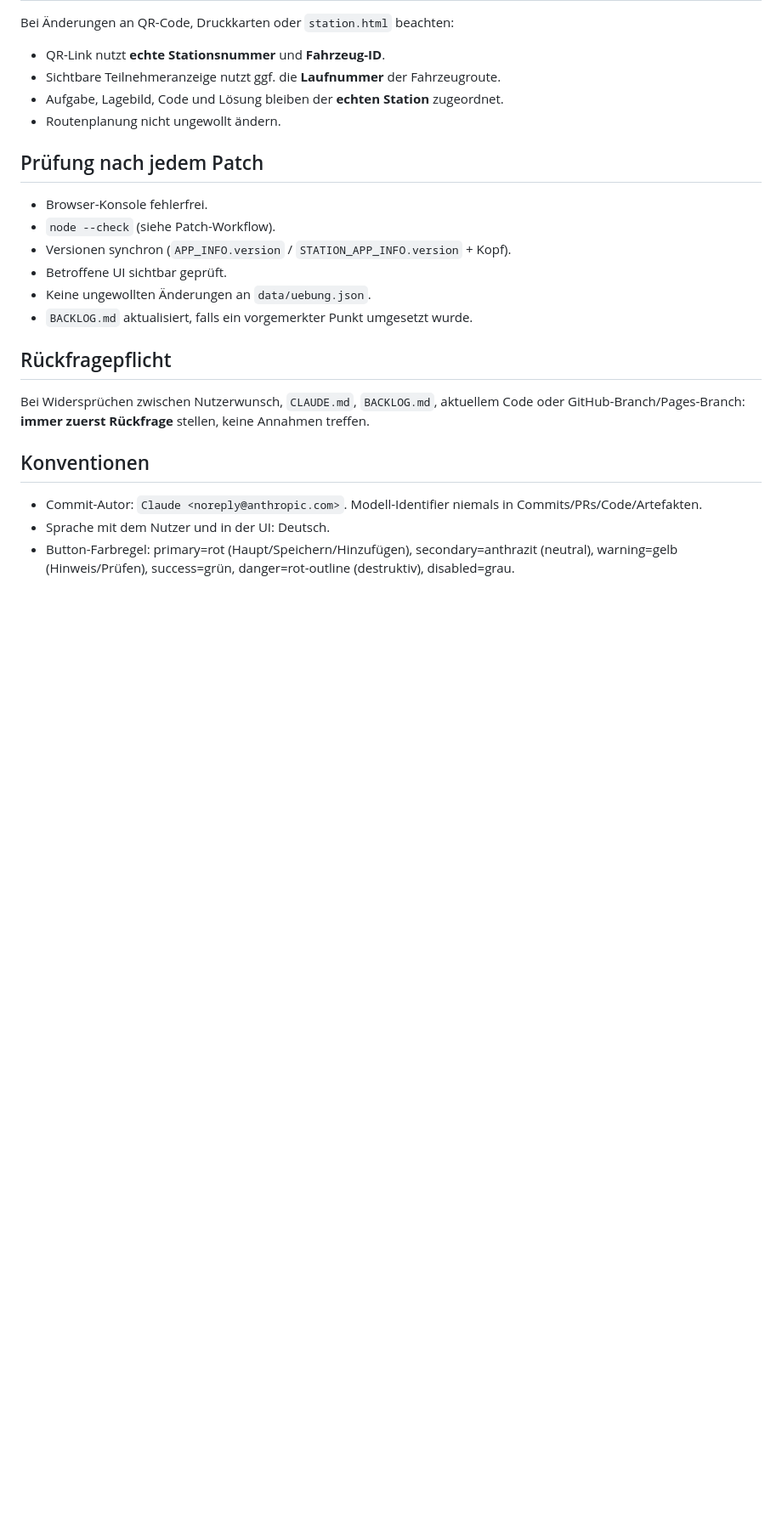
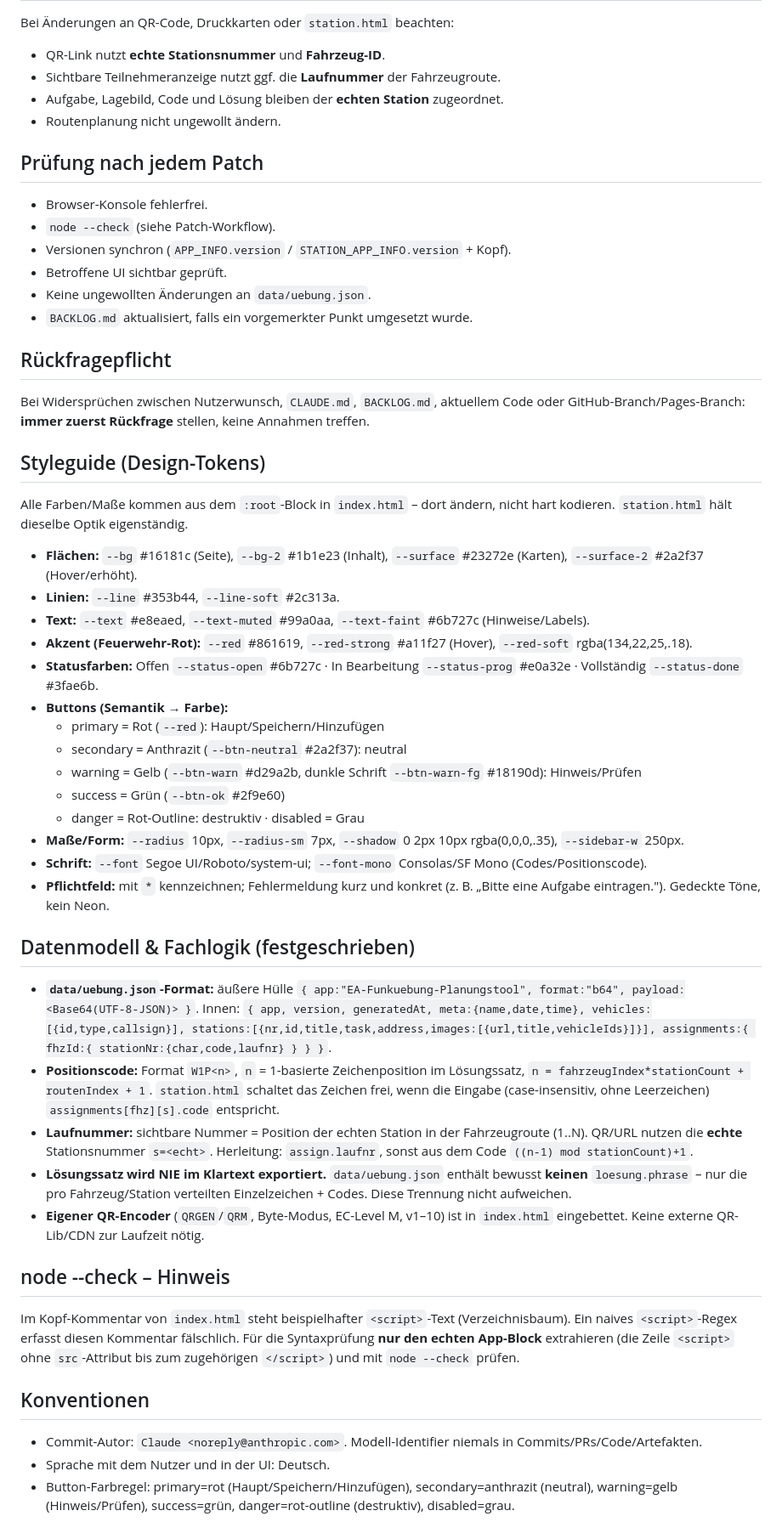
Before and after one commit to Daniel911211/Funkuebung, a Markdown page: CLAUDE.md, the part around the change. Shown at 85% size. Drawn GitHub-style; blank space fills up the shorter version.

Commit message:
Arbeitsanweisung (CLAUDE.md): Styleguide + Datenmodell/Fachlogik festschreiben
Neu: Styleguide (Design-Tokens aus dem :root-Block – Flaechen/Text/Akzent/
Status/Buttons/Masse/Schrift, Pflichtfeld-Kennzeichnung), Datenmodell &
Fachlogik (uebung.json-Format, Positionscode-Formel, Laufnummer-Herleitung,
Loesungssatz wird nie im Klartext exportiert, eigener QR-Encoder) sowie ein
node--check-Hinweis (nur echten App-Block pruefen).

https://claude.ai/code/session_01LnitPbN8NCp9JZTaP6RRaX

Co-authored-by: Claude <noreply@anthropic.com>

```diff
--- a/CLAUDE.md
+++ b/CLAUDE.md
@@ -117,6 +117,63 @@ Bei Widersprüchen zwischen Nutzerwunsch, `CLAUDE.md`, `BACKLOG.md`, aktuellem
 Code oder GitHub-Branch/Pages-Branch: **immer zuerst Rückfrage** stellen,
 keine Annahmen treffen.
 
+## Styleguide (Design-Tokens)
+
+Alle Farben/Maße kommen aus dem `:root`-Block in `index.html` – dort ändern,
+nicht hart kodieren. `station.html` hält dieselbe Optik eigenständig.
+
+- **Flächen:** `--bg` #16181c (Seite), `--bg-2` #1b1e23 (Inhalt),
+  `--surface` #23272e (Karten), `--surface-2` #2a2f37 (Hover/erhöht).
+- **Linien:** `--line` #353b44, `--line-soft` #2c313a.
+- **Text:** `--text` #e8eaed, `--text-muted` #99a0aa, `--text-faint` #6b727c
+  (Hinweise/Labels).
+- **Akzent (Feuerwehr-Rot):** `--red` #861619, `--red-strong` #a11f27 (Hover),
+  `--red-soft` rgba(134,22,25,.18).
+- **Statusfarben:** Offen `--status-open` #6b727c · In Bearbeitung
+  `--status-prog` #e0a32e · Vollständig `--status-done` #3fae6b.
+- **Buttons (Semantik → Farbe):**
+  - primary = Rot (`--red`): Haupt/Speichern/Hinzufügen
+  - secondary = Anthrazit (`--btn-neutral` #2a2f37): neutral
+  - warning = Gelb (`--btn-warn` #d29a2b, dunkle Schrift `--btn-warn-fg` #18190d):
+    Hinweis/Prüfen
+  - success = Grün (`--btn-ok` #2f9e60)
+  - danger = Rot-Outline: destruktiv · disabled = Grau
+- **Maße/Form:** `--radius` 10px, `--radius-sm` 7px, `--shadow`
+  0 2px 10px rgba(0,0,0,.35), `--sidebar-w` 250px.
+- **Schrift:** `--font` Segoe UI/Roboto/system-ui; `--font-mono`
+  Consolas/SF Mono (Codes/Positionscode).
+- **Pflichtfeld:** mit `*` kennzeichnen; Fehlermeldung kurz und konkret
+  (z. B. „Bitte eine Aufgabe eintragen."). Gedeckte Töne, kein Neon.
+
+## Datenmodell & Fachlogik (festgeschrieben)
+
+- **`data/uebung.json`-Format:** äußere Hülle
+  `{ app:"EA-Funkuebung-Planungstool", format:"b64", payload:<Base64(UTF-8-JSON)> }`.
+  Innen: `{ app, version, generatedAt, meta:{name,date,time},
+  vehicles:[{id,type,callsign}],
+  stations:[{nr,id,title,task,address,images:[{url,title,vehicleIds}]}],
+  assignments:{ fhzId:{ stationNr:{char,code,laufnr} } } }`.
+- **Positionscode:** Format `W1P<n>`, `n` = 1-basierte Zeichenposition im
+  Lösungssatz, `n = fahrzeugIndex*stationCount + routenIndex + 1`.
+  `station.html` schaltet das Zeichen frei, wenn die Eingabe (case-insensitiv,
+  ohne Leerzeichen) `assignments[fhz][s].code` entspricht.
+- **Laufnummer:** sichtbare Nummer = Position der echten Station in der
+  Fahrzeugroute (1..N). QR/URL nutzen die **echte** Stationsnummer `s=<echt>`.
+  Herleitung: `assign.laufnr`, sonst aus dem Code `((n-1) mod stationCount)+1`.
+- **Lösungssatz wird NIE im Klartext exportiert.** `data/uebung.json` enthält
+  bewusst **keinen** `loesung.phrase` – nur die pro Fahrzeug/Station verteilten
+  Einzelzeichen + Codes. Diese Trennung nicht aufweichen.
+- **Eigener QR-Encoder** (`QRGEN`/`QRM`, Byte-Modus, EC-Level M, v1–10) ist in
+  `index.html` eingebettet. Keine externe QR-Lib/CDN zur Laufzeit nötig.
+
+## node --check – Hinweis
+
+Im Kopf-Kommentar von `index.html` steht beispielhafter `<script>`-Text
+(Verzeichnisbaum). Ein naives `<script>`-Regex erfasst diesen Kommentar fälschlich.
+Für die Syntaxprüfung **nur den echten App-Block** extrahieren (die Zeile
+`<script>` ohne `src`-Attribut bis zum zugehörigen `</script>`) und mit
+`node --check` prüfen.
+
 ## Konventionen
 
 - Commit-Autor: `Claude <noreply@anthropic.com>`. Modell-Identifier niemals in
```
